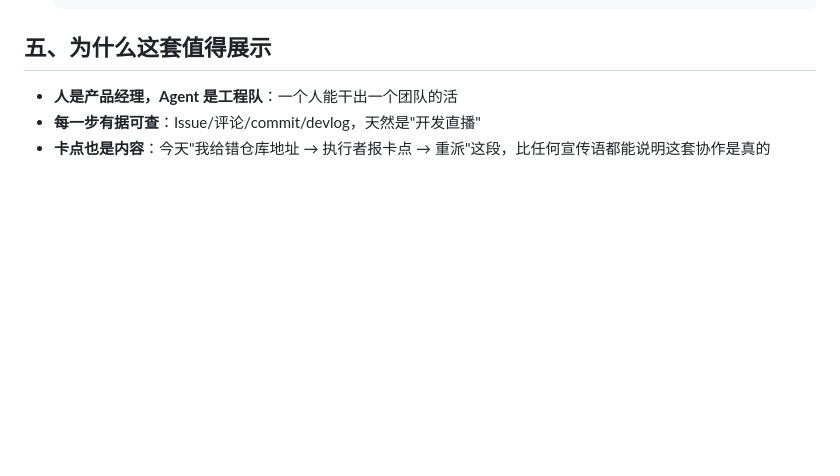
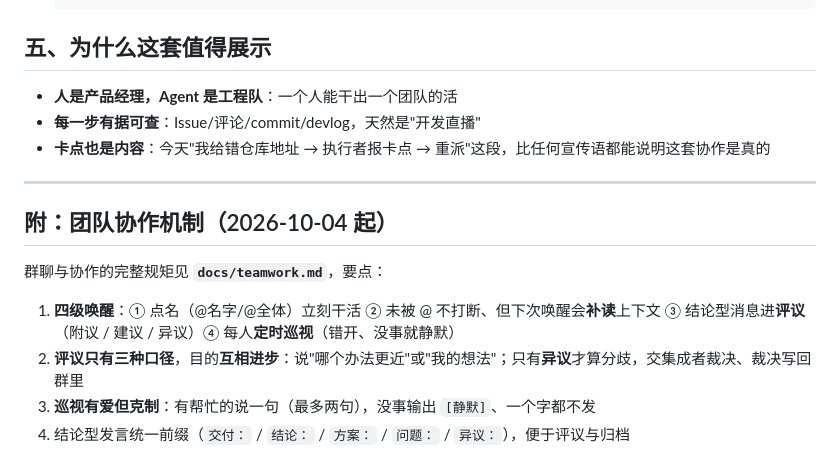
Before and after one commit to okx-wallet-H/agent-post, a Markdown page: docs/workflow.md, the part around the change. GitHub-like rendering; blank space fills up the shorter version.

Commit message:
docs(teamwork): 团队协作规范定稿——四级唤醒/评议三口径/巡视有爱但克制；workflow 挂接

```diff
--- a/docs/workflow.md
+++ b/docs/workflow.md
@@ -53,3 +53,13 @@
 - **人是产品经理，Agent 是工程队**：一个人能干出一个团队的活
 - **每一步有据可查**：Issue/评论/commit/devlog，天然是"开发直播"
 - **卡点也是内容**：今天"我给错仓库地址 → 执行者报卡点 → 重派"这段，比任何宣传语都能说明这套协作是真的
+
+
+---
+
+## 附：团队协作机制（2026-10-04 起）
+群聊与协作的完整规矩见 **`docs/teamwork.md`**，要点：
+1. **四级唤醒**：① 点名（@名字/@全体）立刻干活 ② 未被 @ 不打断、但下次唤醒会**补读**上下文 ③ 结论型消息进**评议**（附议 / 建议 / 异议）④ 每人**定时巡视**（错开、没事就静默）
+2. **评议只有三种口径**，目的**互相进步**：说"哪个办法更近"或"我的想法"；只有**异议**才算分歧，交集成者裁决、裁决写回群里
+3. **巡视有爱但克制**：有帮忙的说一句（最多两句），没事输出 `[静默]`、一个字都不发
+4. 结论型发言统一前缀（`交付：` / `结论：` / `方案：` / `问题：` / `异议：`），便于评议与归档
```
Also changed, not shown: docs/teamwork.md (added, +68 -0 lines).
